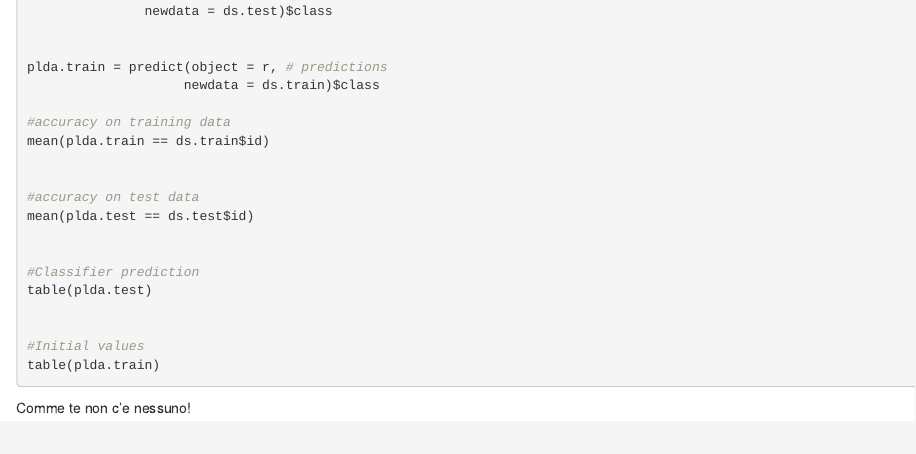
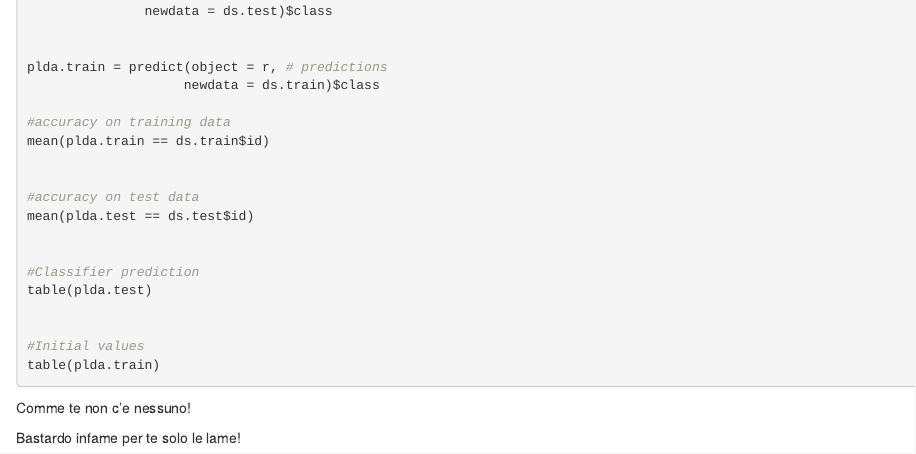
Before and after one commit to mattiapdo/naive_bayes, an R Markdown document (HW02.Rmd): the page in a window 1100 px wide, from 1820 px down. Rendered offline with R 4.5, knitr and Pandoc, with nearby package versions; the code chunks are not run, so their results and figures are left out.

Commit message:
Update HW02.Rmd

````diff
--- a/HW02.Rmd
+++ b/HW02.Rmd
@@ -157,3 +157,5 @@ table(plda.train)
 ```
 
 Comme te non c'e nessuno!
+
+Bastardo infame per te solo le lame!
````
